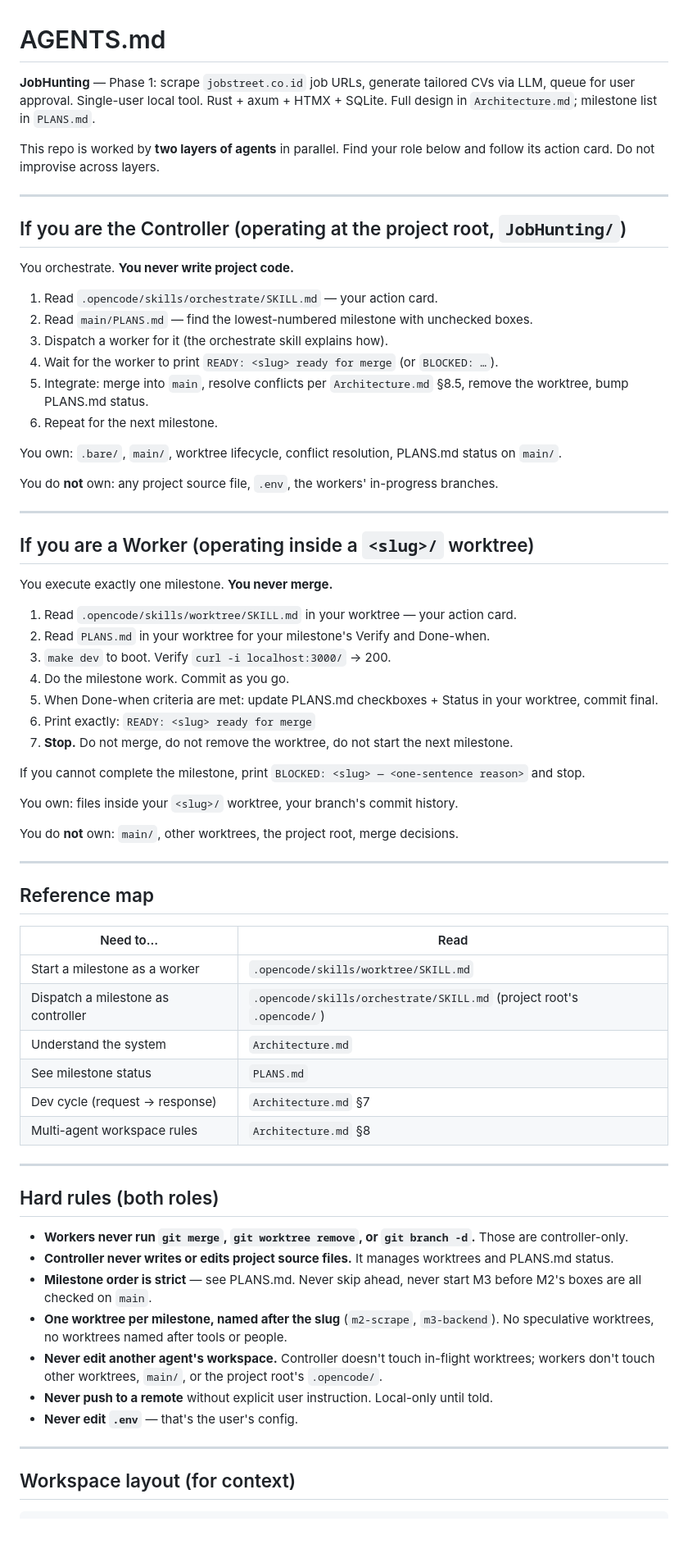
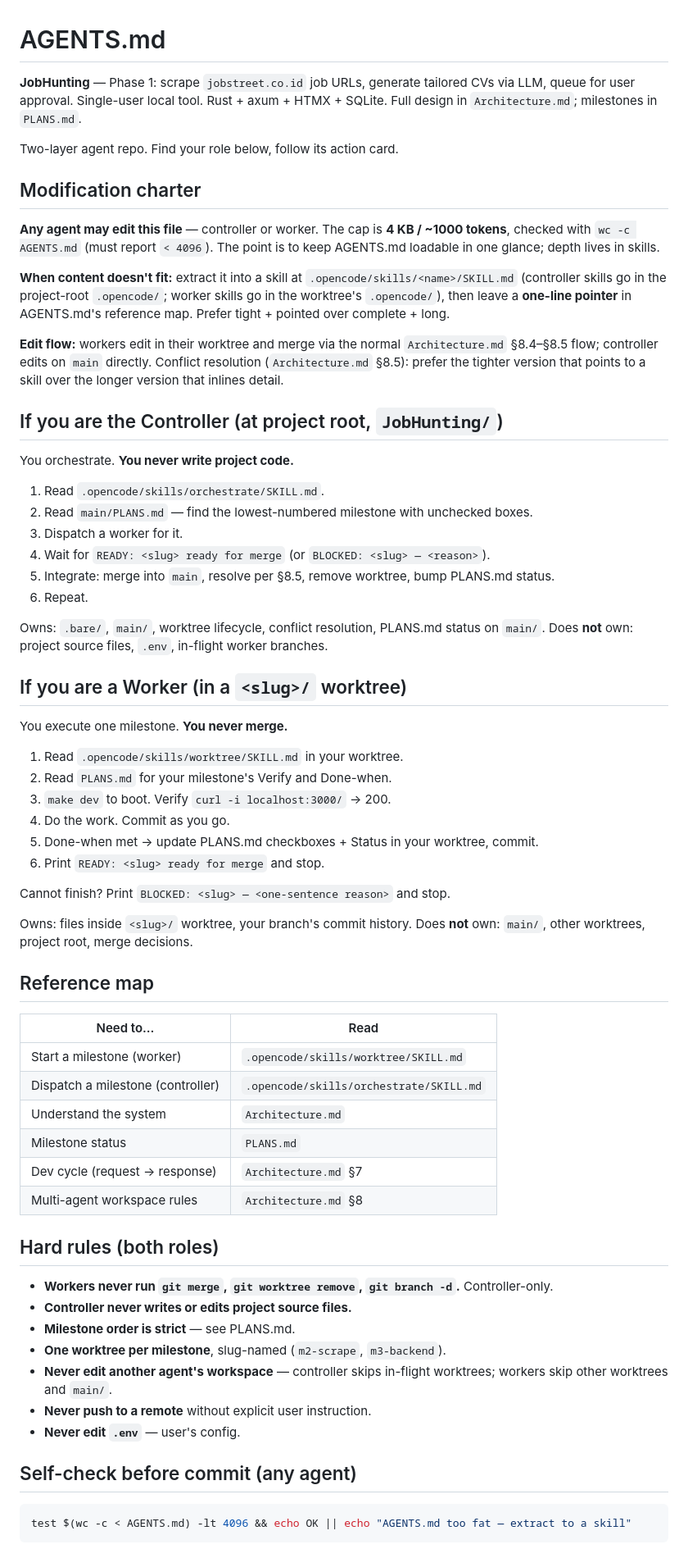
Before and after one commit to towgenik/JobHunting, a Markdown page: AGENTS.md, the part around one of its changes. Shown at 82% size. GitHub-like rendering; blank space fills up the shorter version.

Commit message:
AGENTS.md: mutable by any agent, 4KB cap, overflow to skills
Added Modification charter section: any agent (controller or worker) may edit
AGENTS.md. Hard cap of 4 KB (~1000 tokens) checked via 'wc -c AGENTS.md'.

When content doesn't fit, extract to .opencode/skills/<name>/SKILL.md and leave
a one-line pointer. Conflict rule: prefer the tighter version that points to a
skill over the longer inline version.

Self-check snippet at the bottom: test $(wc -c < AGENTS.md) -lt 4096.

Current size: 3577 bytes (~520 bytes headroom).

````diff
--- a/AGENTS.md
+++ b/AGENTS.md
@@ -1,73 +1,70 @@
 # AGENTS.md
 
-**JobHunting** — Phase 1: scrape `jobstreet.co.id` job URLs, generate tailored CVs via LLM, queue for user approval. Single-user local tool. Rust + axum + HTMX + SQLite. Full design in `Architecture.md`; milestone list in `PLANS.md`.
+**JobHunting** — Phase 1: scrape `jobstreet.co.id` job URLs, generate tailored CVs via LLM, queue for user approval. Single-user local tool. Rust + axum + HTMX + SQLite. Full design in `Architecture.md`; milestones in `PLANS.md`.
 
-This repo is worked by **two layers of agents** in parallel. Find your role below and follow its action card. Do not improvise across layers.
+Two-layer agent repo. Find your role below, follow its action card.
 
----
+## Modification charter
 
-## If you are the Controller (operating at the project root, `JobHunting/`)
+**Any agent may edit this file** — controller or worker. The cap is **4 KB / ~1000 tokens**, checked with `wc -c AGENTS.md` (must report `< 4096`). The point is to keep AGENTS.md loadable in one glance; depth lives in skills.
+
+**When content doesn't fit:** extract it into a skill at `.opencode/skills/<name>/SKILL.md` (controller skills go in the project-root `.opencode/`; worker skills go in the worktree's `.opencode/`), then leave a **one-line pointer** in AGENTS.md's reference map. Prefer tight + pointed over complete + long.
+
+**Edit flow:** workers edit in their worktree and merge via the normal `Architecture.md` §8.4–§8.5 flow; controller edits on `main` directly. Conflict resolution (`Architecture.md` §8.5): prefer the tighter version that points to a skill over the longer version that inlines detail.
+
+## If you are the Controller (at project root, `JobHunting/`)
 
 You orchestrate. **You never write project code.**
 
-1. Read `.opencode/skills/orchestrate/SKILL.md` — your action card.
+1. Read `.opencode/skills/orchestrate/SKILL.md`.
 2. Read `main/PLANS.md` — find the lowest-numbered milestone with unchecked boxes.
-3. Dispatch a worker for it (the orchestrate skill explains how).
-4. Wait for the worker to print `READY: <slug> ready for merge` (or `BLOCKED: …`).
-5. Integrate: merge into `main`, resolve conflicts per `Architecture.md` §8.5, remove the worktree, bump PLANS.md status.
-6. Repeat for the next milestone.
+3. Dispatch a worker for it.
+4. Wait for `READY: <slug> ready for merge` (or `BLOCKED: <slug> — <reason>`).
+5. Integrate: merge into `main`, resolve per §8.5, remove worktree, bump PLANS.md status.
+6. Repeat.
 
-You own: `.bare/`, `main/`, worktree lifecycle, conflict resolution, PLANS.md status on `main/`.
+Owns: `.bare/`, `main/`, worktree lifecycle, conflict resolution, PLANS.md status on `main/`.
+Does **not** own: project source files, `.env`, in-flight worker branches.
 
-You do **not** own: any project source file, `.env`, the workers' in-progress branches.
+## If you are a Worker (in a `<slug>/` worktree)
 
----
+You execute one milestone. **You never merge.**
 
-## If you are a Worker (operating inside a `<slug>/` worktree)
+1. Read `.opencode/skills/worktree/SKILL.md` in your worktree.
+2. Read `PLANS.md` for your milestone's Verify and Done-when.
+3. `make dev` to boot. Verify `curl -i localhost:3000/` → 200.
+4. Do the work. Commit as you go.
+5. Done-when met → update PLANS.md checkboxes + Status in your worktree, commit.
+6. Print `READY: <slug> ready for merge` and stop.
 
-You execute exactly one milestone. **You never merge.**
+Cannot finish? Print `BLOCKED: <slug> — <one-sentence reason>` and stop.
 
-1. Read `.opencode/skills/worktree/SKILL.md` in your worktree — your action card.
-2. Read `PLANS.md` in your worktree for your milestone's Verify and Done-when.
-3. `make dev` to boot. Verify `curl -i localhost:3000/` → 200.
-4. Do the milestone work. Commit as you go.
-5. When Done-when criteria are met: update PLANS.md checkboxes + Status in your worktree, commit final.
-6. Print exactly: `READY: <slug> ready for merge`
-7. **Stop.** Do not merge, do not remove the worktree, do not start the next milestone.
-
-If you cannot complete the milestone, print `BLOCKED: <slug> — <one-sentence reason>` and stop.
-
-You own: files inside your `<slug>/` worktree, your branch's commit history.
-
-You do **not** own: `main/`, other worktrees, the project root, merge decisions.
-
----
+Owns: files inside `<slug>/` worktree, your branch's commit history.
+Does **not** own: `main/`, other worktrees, project root, merge decisions.
 
 ## Reference map
 
 | Need to… | Read |
 |----------|------|
-| Start a milestone as a worker | `.opencode/skills/worktree/SKILL.md` |
-| Dispatch a milestone as controller | `.opencode/skills/orchestrate/SKILL.md` (project root's `.opencode/`) |
+| Start a milestone (worker) | `.opencode/skills/worktree/SKILL.md` |
+| Dispatch a milestone (controller) | `.opencode/skills/orchestrate/SKILL.md` |
 | Understand the system | `Architecture.md` |
-| See milestone status | `PLANS.md` |
+| Milestone status | `PLANS.md` |
 | Dev cycle (request → response) | `Architecture.md` §7 |
 | Multi-agent workspace rules | `Architecture.md` §8 |
 
----
-
 ## Hard rules (both roles)
 
-- **Workers never run `git merge`, `git worktree remove`, or `git branch -d`.** Those are controller-only.
-- **Controller never writes or edits project source files.** It manages worktrees and PLANS.md status.
-- **Milestone order is strict** — see PLANS.md. Never skip ahead, never start M3 before M2's boxes are all checked on `main`.
-- **One worktree per milestone, named after the slug** (`m2-scrape`, `m3-backend`). No speculative worktrees, no worktrees named after tools or people.
-- **Never edit another agent's workspace.** Controller doesn't touch in-flight worktrees; workers don't touch other worktrees, `main/`, or the project root's `.opencode/`.
-- **Never push to a remote** without explicit user instruction. Local-only until told.
-- **Never edit `.env`** — that's the user's config.
+- **Workers never run `git merge`, `git worktree remove`, `git branch -d`.** Controller-only.
+- **Controller never writes or edits project source files.**
+- **Milestone order is strict** — see PLANS.md.
+- **One worktree per milestone**, slug-named (`m2-scrape`, `m3-backend`).
+- **Never edit another agent's workspace** — controller skips in-flight worktrees; workers skip other worktrees and `main/`.
+- **Never push to a remote** without explicit user instruction.
+- **Never edit `.env`** — user's config.
 
----
+## Self-check before commit (any agent)
 
-## Workspace layout (for context)
-
+```bash
+test $(wc -c < AGENTS.md) -lt 4096 && echo OK || echo "AGENTS.md too fat — extract to a skill"
 ```
````
Also changed, not shown: other parts of AGENTS.md (+0 -13 lines).
